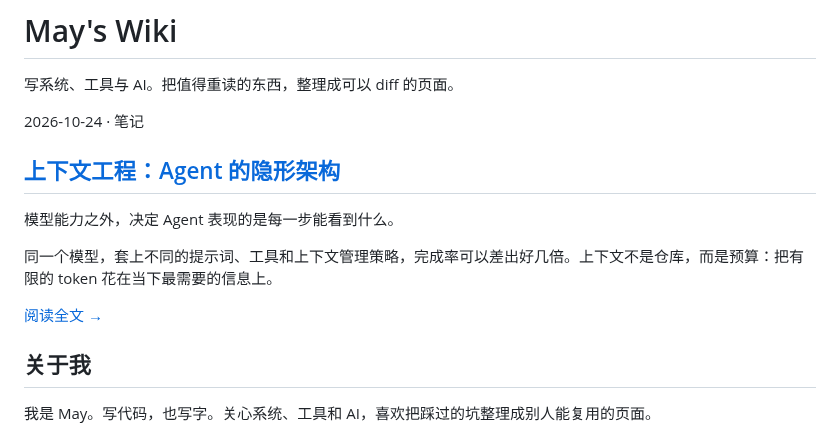
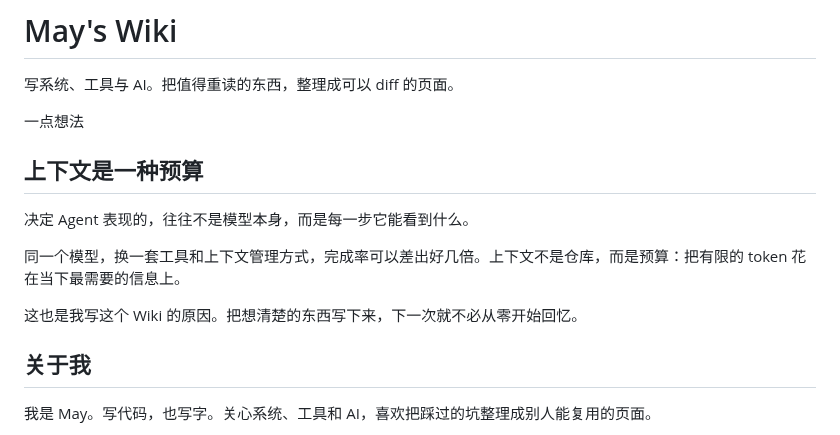
Before and after one commit to ipoger/wiki, a Markdown page: content/index.md, the part around the change. Drawn GitHub-style.

Commit message:
Make the homepage piece a standalone thought

```diff
--- a/content/index.md
+++ b/content/index.md
@@ -8,11 +8,11 @@ description: May 的个人 Wiki：系统、工具与 AI 的笔记。
 写系统、工具与 AI。把值得重读的东西，整理成可以 diff 的页面。
 
 <section class="home-featured">
-  <p class="home-kicker">2026-10-24 · 笔记</p>
-  <h2><a href="notes/context-engineering/">上下文工程：Agent 的隐形架构</a></h2>
-  <p class="home-lede">模型能力之外，决定 Agent 表现的是每一步能看到什么。</p>
-  <p>同一个模型，套上不同的提示词、工具和上下文管理策略，完成率可以差出好几倍。上下文不是仓库，而是预算：把有限的 token 花在当下最需要的信息上。</p>
-  <p class="home-more"><a href="notes/context-engineering/">阅读全文 →</a></p>
+  <p class="home-kicker">一点想法</p>
+  <h2>上下文是一种预算</h2>
+  <p class="home-lede">决定 Agent 表现的，往往不是模型本身，而是每一步它能看到什么。</p>
+  <p>同一个模型，换一套工具和上下文管理方式，完成率可以差出好几倍。上下文不是仓库，而是预算：把有限的 token 花在当下最需要的信息上。</p>
+  <p>这也是我写这个 Wiki 的原因。把想清楚的东西写下来，下一次就不必从零开始回忆。</p>
 </section>
 
 ## 关于我
```
Also changed, not shown: docs/preview.png.
